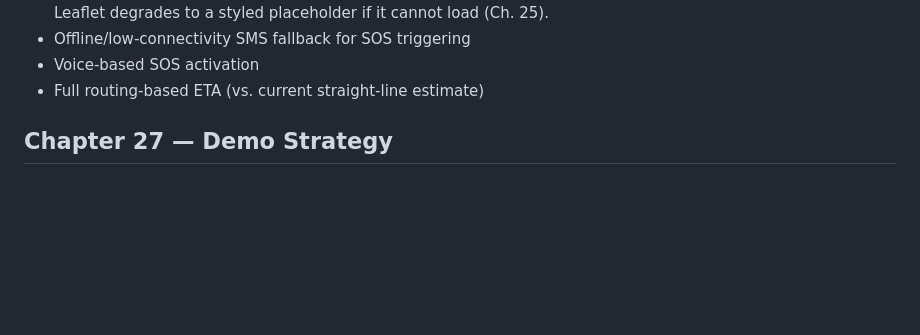
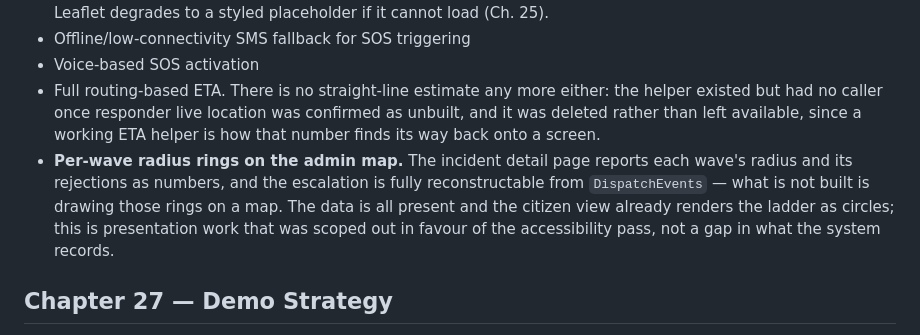
Before and after one commit to Laren27/Flare, a Markdown page: docs/FLARE_Engineering_Blueprint_v2.md, the part around the change. Rendered like a GitHub page; blank space fills up the shorter version.

Commit message:
docs: record the admin map rings as Future Scope (Ch. 26)
The incident detail page reports each wave's radius and rejections as numbers,
and the escalation is fully reconstructable from DispatchEvents. What is not
built is drawing those rings on a map -- presentation work scoped out in favour
of the accessibility pass, not a gap in what the system records.

Also corrects the routing entry: it said the current ETA is a straight-line
estimate, and there is no ETA at all now. The helper was deleted with the
screens that used it.

```diff
--- a/docs/FLARE_Engineering_Blueprint_v2.md
+++ b/docs/FLARE_Engineering_Blueprint_v2.md
@@ -654,7 +654,16 @@ Explicitly named as *not built*, to demonstrate awareness without overclaiming:
   load (Ch. 25).
 - Offline/low-connectivity SMS fallback for SOS triggering
 - Voice-based SOS activation
-- Full routing-based ETA (vs. current straight-line estimate)
+- Full routing-based ETA. There is no straight-line estimate any more either:
+  the helper existed but had no caller once responder live location was
+  confirmed as unbuilt, and it was deleted rather than left available, since a
+  working ETA helper is how that number finds its way back onto a screen.
+- **Per-wave radius rings on the admin map.** The incident detail page reports
+  each wave's radius and its rejections as numbers, and the escalation is fully
+  reconstructable from `DispatchEvents` — what is not built is drawing those
+  rings on a map. The data is all present and the citizen view already renders
+  the ladder as circles; this is presentation work that was scoped out in
+  favour of the accessibility pass, not a gap in what the system records.
 
 ## Chapter 27 — Demo Strategy
 
```
